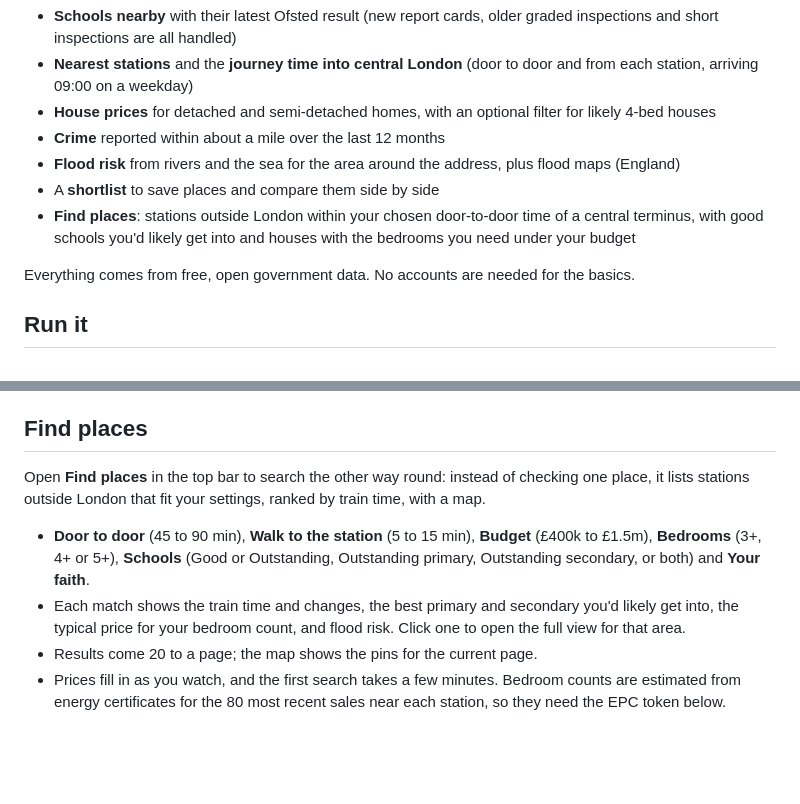
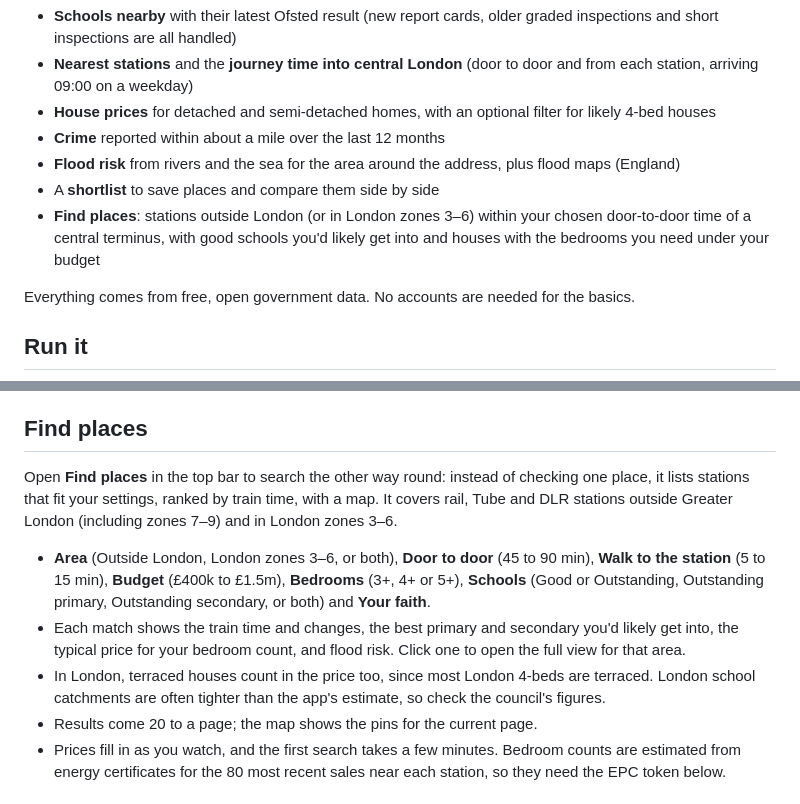
Before and after one commit to KiranRambha/DOORSTEP, a Markdown page: README.md, 2 parts joined by grey strips. Drawn GitHub-style; blank space fills up the shorter version.

Commit message:
docs: Find places covers London zones 3-6
Co-Authored-By: Claude Opus 5.5 <noreply@anthropic.com>
Claude-Session: https://claude.ai/code/session_012E6ZPEZnNHmRj1sSYLYoNq

```diff
--- a/README.md
+++ b/README.md
@@ -8,7 +8,7 @@ A small local web app that answers "what's it like to live here?" for any postco
 - **Crime** reported within about a mile over the last 12 months
 - **Flood risk** from rivers and the sea for the area around the address, plus flood maps (England)
 - A **shortlist** to save places and compare them side by side
-- **Find places**: stations outside London within your chosen door-to-door time of a central terminus, with good schools you'd likely get into and houses with the bedrooms you need under your budget
+- **Find places**: stations outside London (or in London zones 3–6) within your chosen door-to-door time of a central terminus, with good schools you'd likely get into and houses with the bedrooms you need under your budget
 
 Everything comes from free, open government data. No accounts are needed for the basics.
 
@@ -30,10 +30,11 @@ For **Find places**, also run `npm run setup:stations` once (10 to 40 minutes, b
 
 ## Find places
 
-Open **Find places** in the top bar to search the other way round: instead of checking one place, it lists stations outside London that fit your settings, ranked by train time, with a map.
+Open **Find places** in the top bar to search the other way round: instead of checking one place, it lists stations that fit your settings, ranked by train time, with a map. It covers rail, Tube and DLR stations outside Greater London (including zones 7–9) and in London zones 3–6.
 
-- **Door to door** (45 to 90 min), **Walk to the station** (5 to 15 min), **Budget** (£400k to £1.5m), **Bedrooms** (3+, 4+ or 5+), **Schools** (Good or Outstanding, Outstanding primary, Outstanding secondary, or both) and **Your faith**.
+- **Area** (Outside London, London zones 3–6, or both), **Door to door** (45 to 90 min), **Walk to the station** (5 to 15 min), **Budget** (£400k to £1.5m), **Bedrooms** (3+, 4+ or 5+), **Schools** (Good or Outstanding, Outstanding primary, Outstanding secondary, or both) and **Your faith**.
 - Each match shows the train time and changes, the best primary and secondary you'd likely get into, the typical price for your bedroom count, and flood risk. Click one to open the full view for that area.
+- In London, terraced houses count in the price too, since most London 4-beds are terraced. London school catchments are often tighter than the app's estimate, so check the council's figures.
 - Results come 20 to a page; the map shows the pins for the current page.
 - Prices fill in as you watch, and the first search takes a few minutes. Bedroom counts are estimated from energy certificates for the 80 most recent sales near each station, so they need the EPC token below.
 
```
Also changed, not shown: CLAUDE.md (+3 -2 lines), ROADMAP.md (+1 -0 lines).
